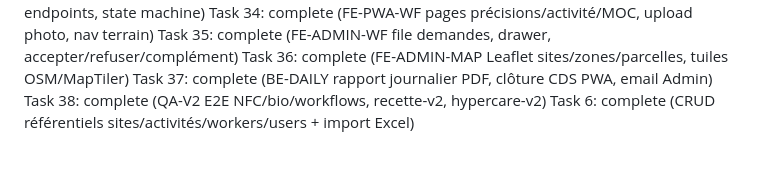
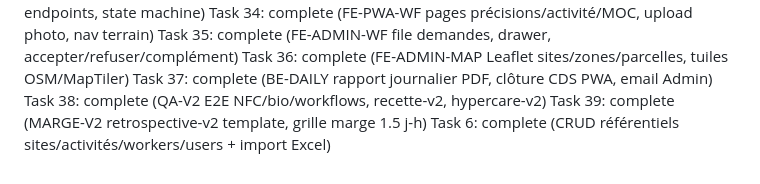
Before and after one commit to thierry1804/alterra, a Markdown page: .superpowers/sdd/progress.md, the part around the change. Rendered like a GitHub page.

```diff
--- a/.superpowers/sdd/progress.md
+++ b/.superpowers/sdd/progress.md
@@ -42,4 +42,5 @@ Task 35: complete (FE-ADMIN-WF file demandes, drawer, accepter/refuser/compléme
 Task 36: complete (FE-ADMIN-MAP Leaflet sites/zones/parcelles, tuiles OSM/MapTiler)
 Task 37: complete (BE-DAILY rapport journalier PDF, clôture CDS PWA, email Admin)
 Task 38: complete (QA-V2 E2E NFC/bio/workflows, recette-v2, hypercare-v2)
+Task 39: complete (MARGE-V2 retrospective-v2 template, grille marge 1.5 j-h)
 Task 6: complete (CRUD référentiels sites/activités/workers/users + import Excel)
```
Also changed, not shown: .superpowers/sdd/task-39-report.md (added, +29 -0 lines), docs/retrospective-v2.md (added, +113 -0 lines).
